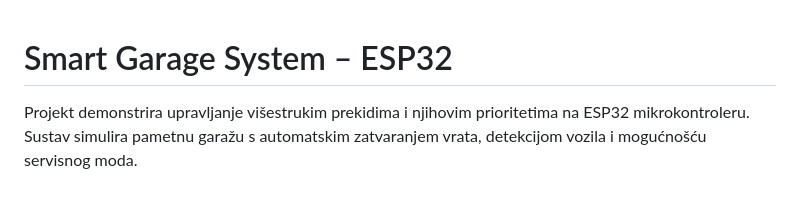
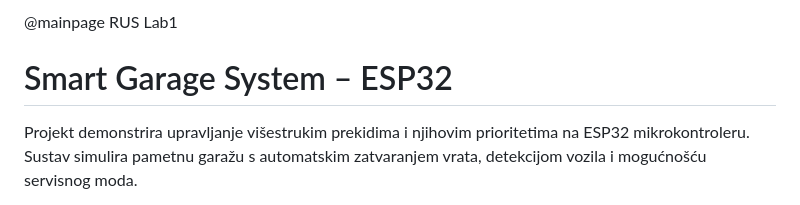
Before and after one commit to borna-rus/RUS--Safar, a Markdown page: Lab1/README.md, the part around the change. GitHub-like rendering.

Commit message:
Update README with mainpage for RUS Lab1
Added mainpage documentation for RUS Lab1.

```diff
--- a/Lab1/README.md
+++ b/Lab1/README.md
@@ -1,3 +1,5 @@
+@mainpage RUS Lab1
+
 # Smart Garage System – ESP32
 
 Projekt demonstrira upravljanje višestrukim prekidima i njihovim prioritetima na ESP32 mikrokontroleru. Sustav simulira pametnu garažu s automatskim zatvaranjem vrata, detekcijom vozila i mogućnošću servisnog moda.
```
